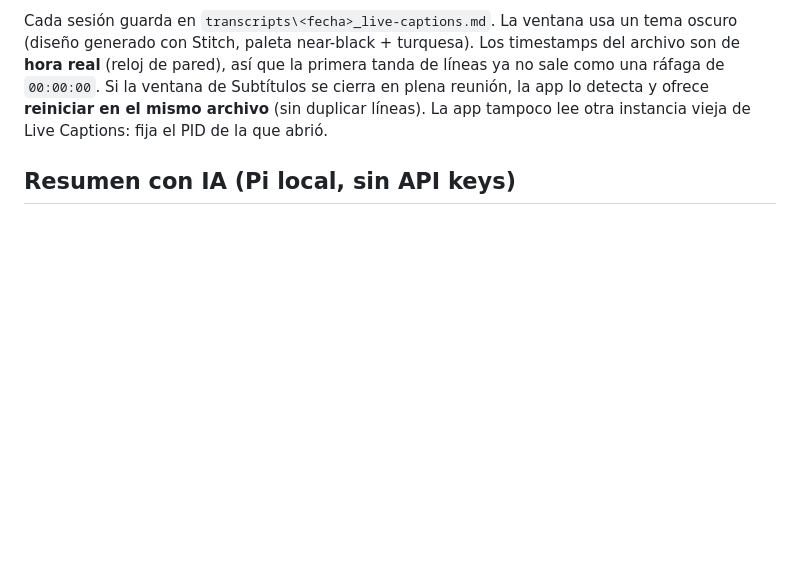
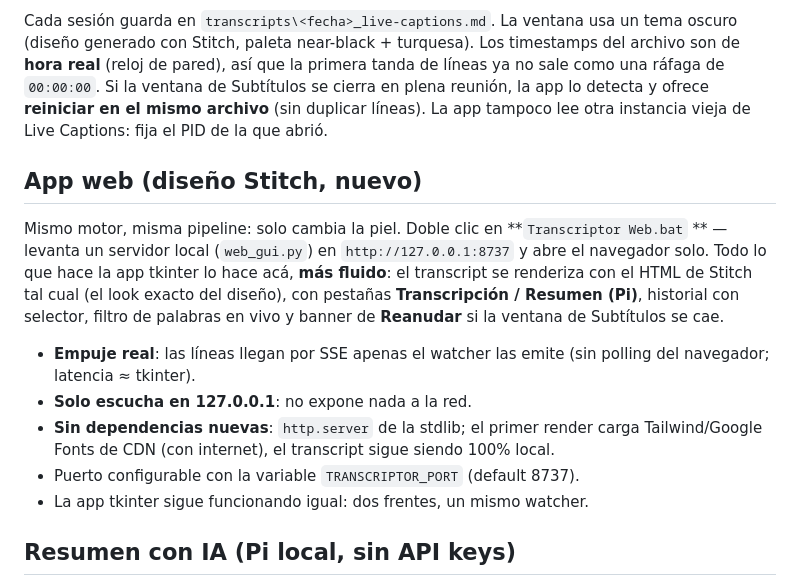
Before and after one commit to VictorQuispe0106/FreeTranscriptor, a Markdown page: README.md, the part around the change. Drawn GitHub-style; blank space fills up the shorter version.

Commit message:
docs: web GUI section in README and final state for transcriptor-web-gui

```diff
--- a/README.md
+++ b/README.md
@@ -47,6 +47,23 @@ sale como una ráfaga de `00:00:00`. Si la ventana de Subtítulos se cierra en p
 reunión, la app lo detecta y ofrece **reiniciar en el mismo archivo** (sin duplicar
 líneas). La app tampoco lee otra instancia vieja de Live Captions: fija el PID de la
 que abrió.
+
+## App web (diseño Stitch, nuevo)
+
+Mismo motor, misma pipeline: solo cambia la piel. Doble clic en **`Transcriptor Web.bat`
+** — levanta un servidor local (`web_gui.py`) en `http://127.0.0.1:8737` y abre el
+navegador solo. Todo lo que hace la app tkinter lo hace acá, **más fluido**: el
+transcript se renderiza con el HTML de Stitch tal cual (el look exacto del diseño),
+con pestañas **Transcripción / Resumen (Pi)**, historial con selector, filtro de
+palabras en vivo y banner de **Reanudar** si la ventana de Subtítulos se cae.
+
+- **Empuje real**: las líneas llegan por SSE apenas el watcher las emite (sin
+  polling del navegador; latencia ≈ tkinter).
+- **Solo escucha en 127.0.0.1**: no expone nada a la red.
+- **Sin dependencias nuevas**: `http.server` de la stdlib; el primer render carga
+  Tailwind/Google Fonts de CDN (con internet), el transcript sigue siendo 100% local.
+- Puerto configurable con la variable `TRANSCRIPTOR_PORT` (default 8737).
+- La app tkinter sigue funcionando igual: dos frentes, un mismo watcher.
 
 ## Resumen con IA (Pi local, sin API keys)
 
```
Also changed, not shown: odd/tasks/transcriptor-web-gui.md (added, +53 -0 lines).
